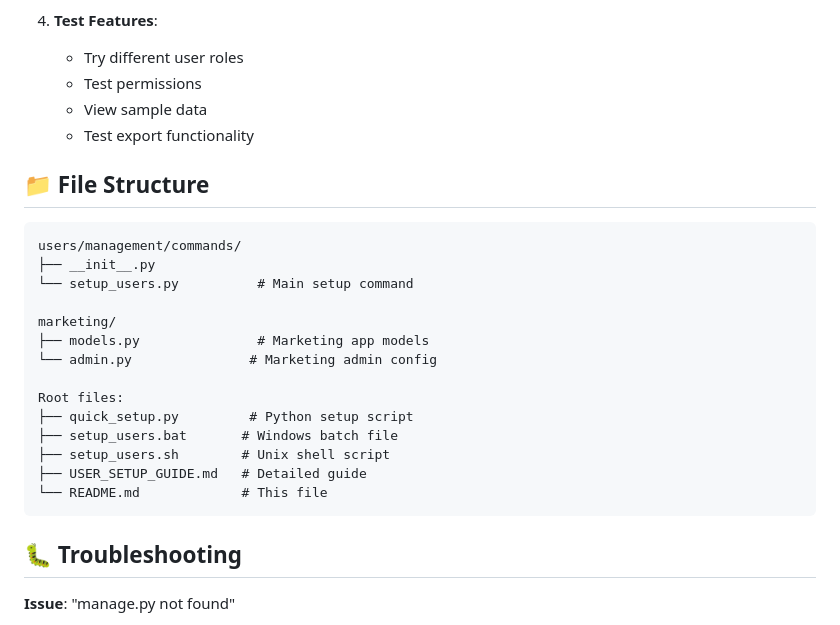
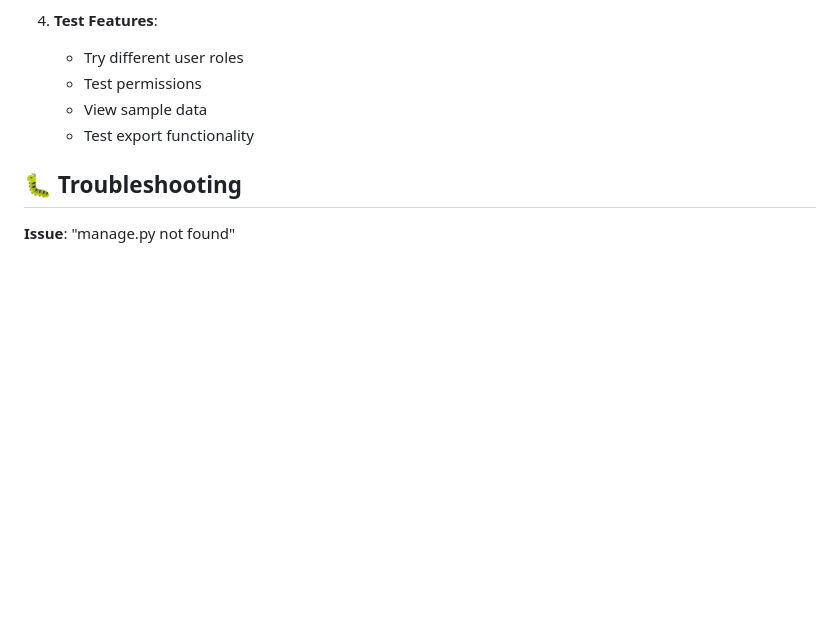
Before and after one commit to amananilofficial/shelter.com, a Markdown page: README.md, the part around the change. Rendered like a GitHub page; blank space fills up the shorter version.

````diff
--- a/README.md
+++ b/README.md
@@ -499,25 +499,6 @@ After setup, you can test:
    - View sample data
    - Test export functionality
 
-## 📁 File Structure
-
-```
-users/management/commands/
-├── __init__.py
-└── setup_users.py          # Main setup command
-
-marketing/
-├── models.py               # Marketing app models
-└── admin.py               # Marketing admin config
-
-Root files:
-├── quick_setup.py         # Python setup script
-├── setup_users.bat       # Windows batch file
-├── setup_users.sh        # Unix shell script
-├── USER_SETUP_GUIDE.md   # Detailed guide
-└── README.md             # This file
-```
-
 ## 🐛 Troubleshooting
 
 **Issue**: "manage.py not found"
````
